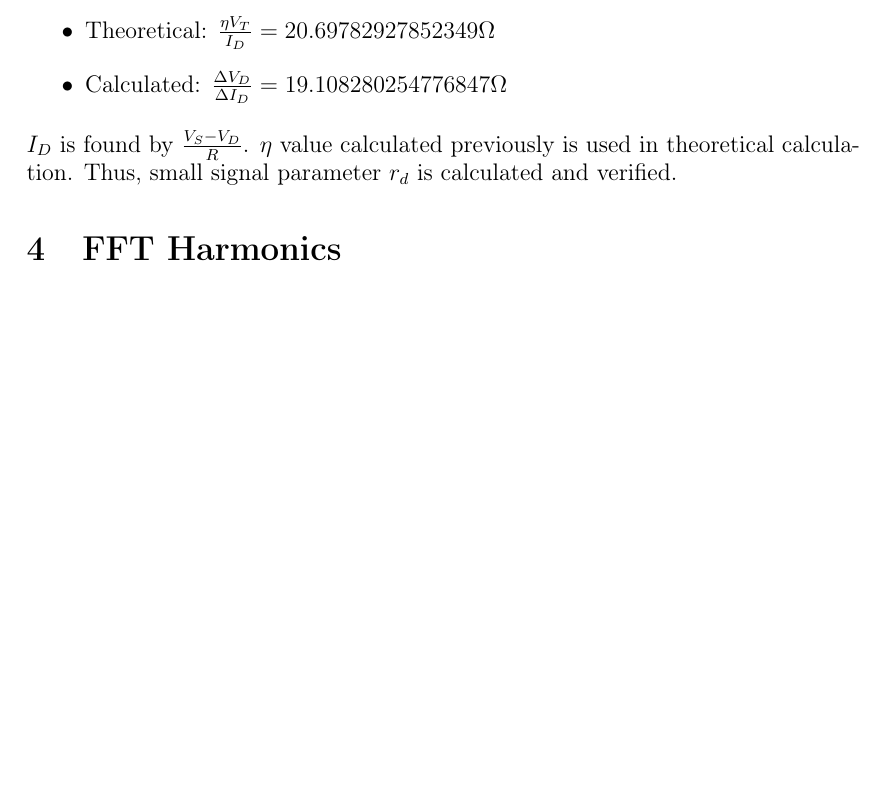
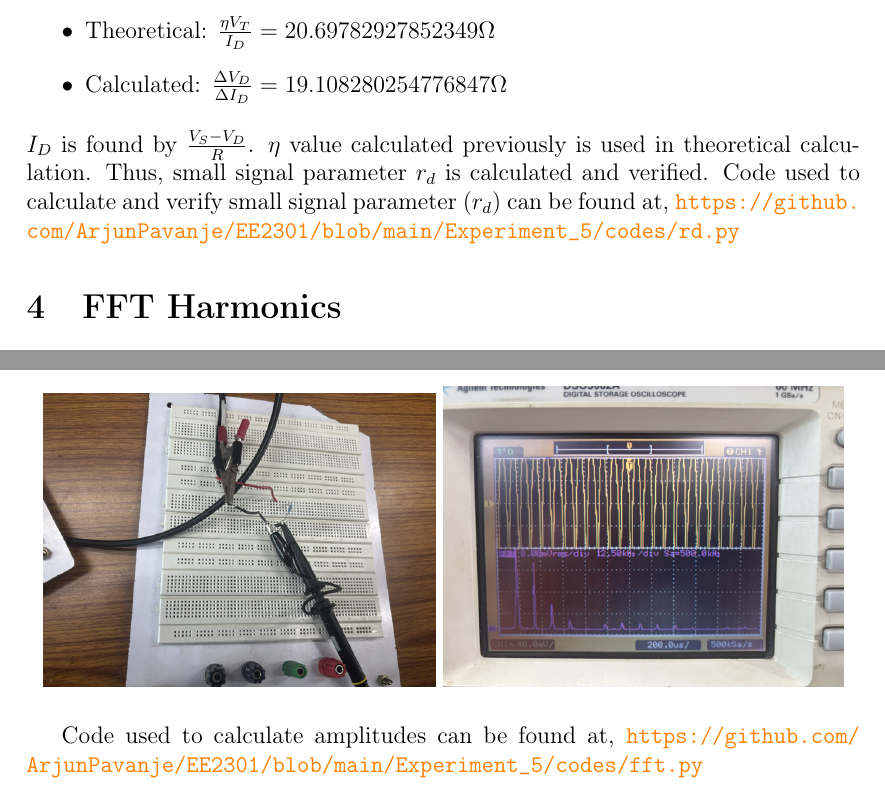
Before and after one commit to ArjunPavanje/EE2301, a LaTeX document (Experiment_5/main.tex): part of page 7 of 12 before the commit and two parts of pages 7 and 11 of 12 after it, the two joined at a grey line, cut so that both start at the same text, the shorter picture padded with empty space. Compiled offline with pdfLaTeX.

Commit message:
Experiment 5 (final)

```diff
--- a/Experiment_5/main.tex
+++ b/Experiment_5/main.tex
@@ -11,6 +11,7 @@
 \usepackage{caption}
 \usepackage{graphicx}
 \usepackage{subcaption}
+\usepackage{hyperref}
 \usepackage{siunitx}
 \usepackage{amsmath}
 \usepackage{tikz}
@@ -234,7 +236,7 @@ $V_s$ & $V_d$ \\
     \item Calculated: $\frac{\Delta V_D}{\Delta I_D} = 19.108280254776847\Omega$
 \end{itemize}
 $I_D$ is found by $\frac{V_S - V_D}{R}$. $\eta$ value calculated previously is used in theoretical calculation. Thus, small signal parameter $r_d$ is calculated and verified.
-
+Code used to calculate and verify small signal parameter ($r_d$) can be found at, \url{https://github.com/ArjunPavanje/EE2301/blob/main/Experiment_5/codes/rd.py}
 \section{FFT Harmonics}
 To observe FFT harmonics we reuse the circuit built previously,
 \begin{figure}[!ht]
@@ -409,7 +411,7 @@ Below are the pictures of the FFT mode on the oscilloscope for increasing $V_m$
     \includegraphics[width=\textwidth]{Experiment_5/figs/FFT_osc.png}
 \end{subfigure}
 \end{figure}
-
+Code used to calculate amplitudes can be found at, \url{https://github.com/ArjunPavanje/EE2301/blob/main/Experiment_5/codes/fft.py}
 \section{Conclusion}
 In this experiment, I-V characteristics of diodes were plotted and diode parameters $I_S$ (saturation current), $\eta$ (ideality factor) were found. Next, by giving a small AC-signal at a particular bias point, we estimate small signal parameter $r_d$ and verified it. Finally, using FFT mode, harmonics in diode current were observed by adjusting values of $V_{ac}$.
 \end{document}
```
Also changed, not shown: Experiment_5/main.tex (1 more changed lines).
